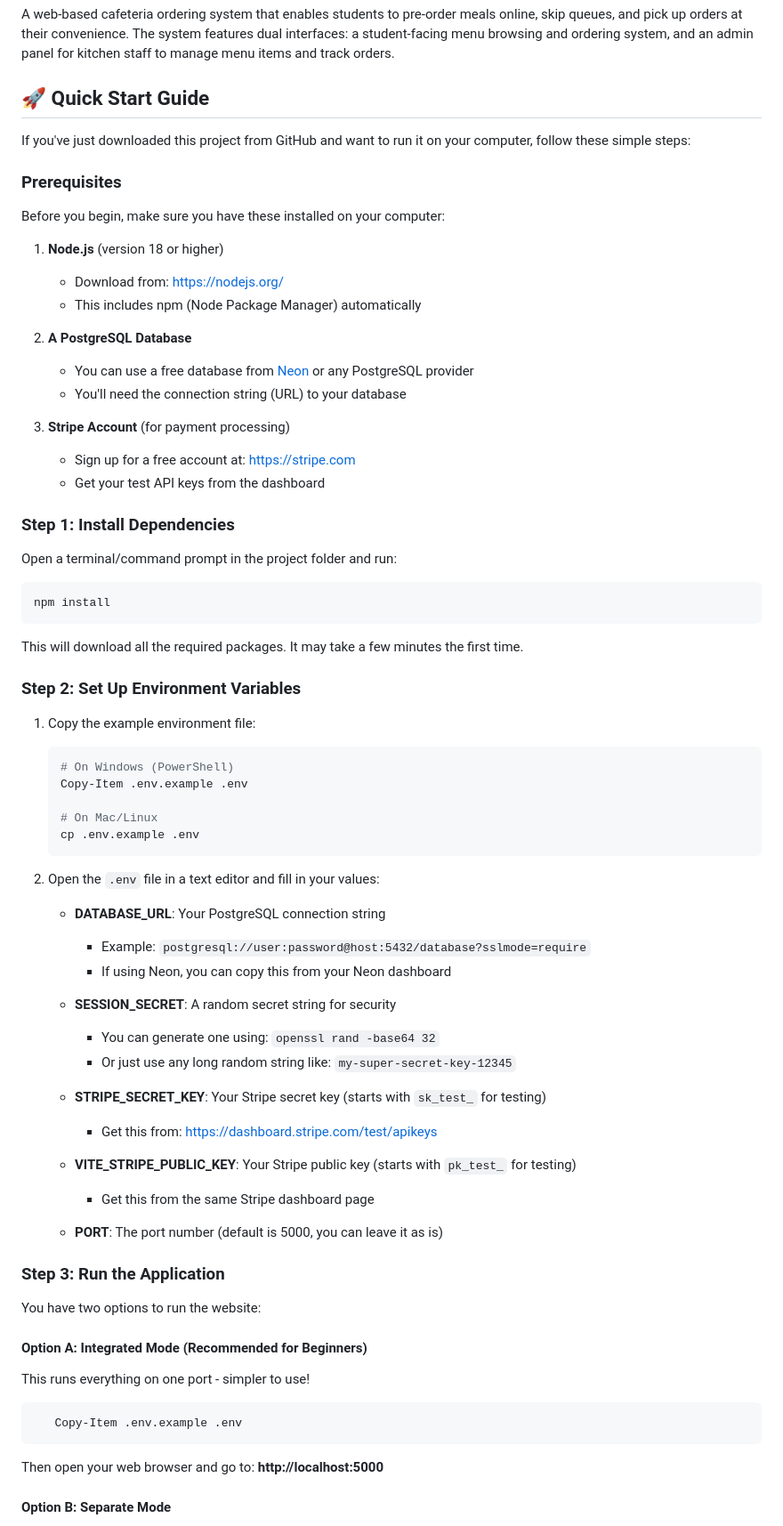
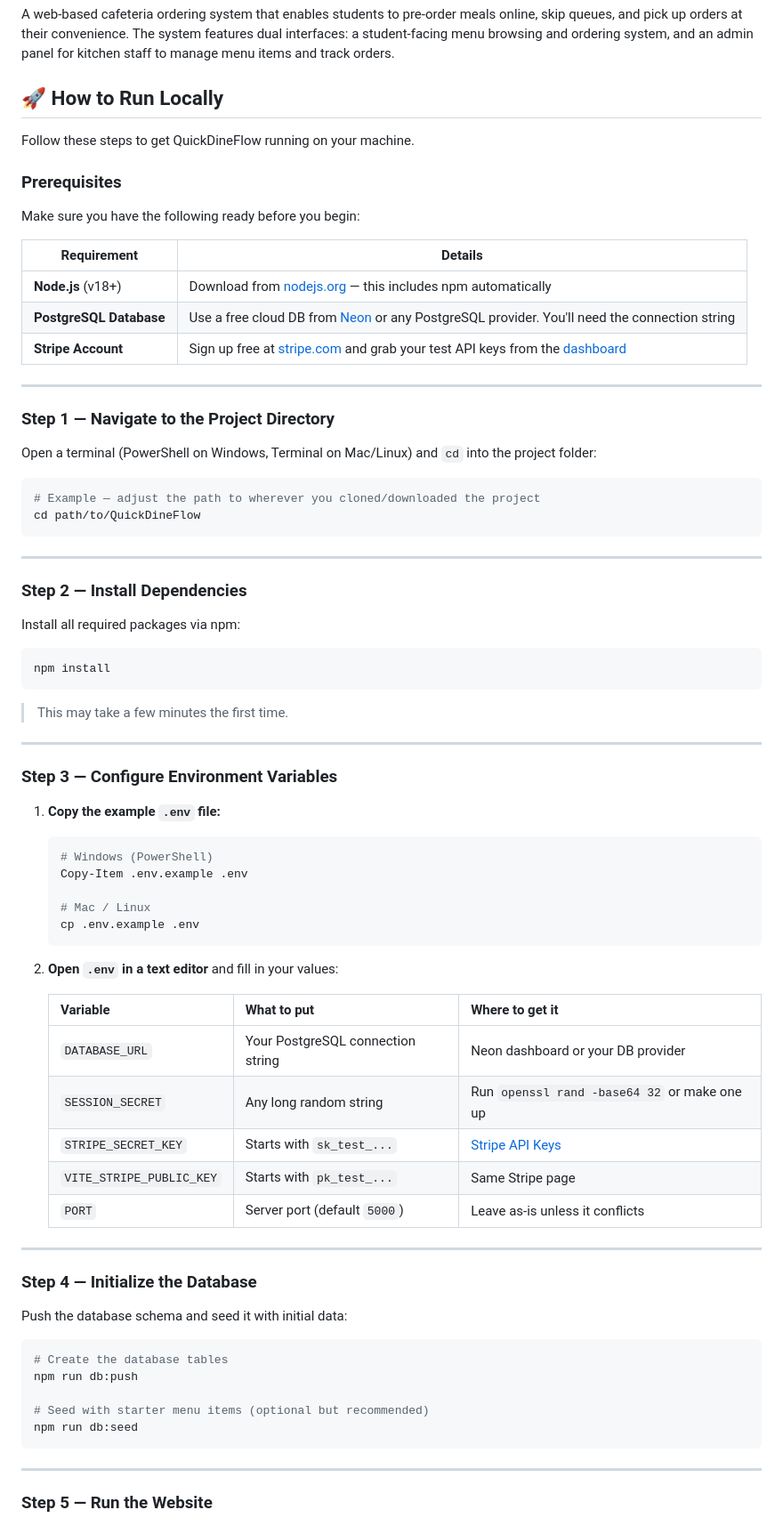
Before and after one commit to AbdlRahman04/AURAKs-Dine, a Markdown page: README.md, the part around one of its changes. Shown at 89% size. Drawn GitHub-style.

Commit message:
docs: rewrite README with clear step-by-step local setup guide

````diff
--- a/README.md
+++ b/README.md
@@ -2,79 +2,82 @@
 
 A web-based cafeteria ordering system that enables students to pre-order meals online, skip queues, and pick up orders at their convenience. The system features dual interfaces: a student-facing menu browsing and ordering system, and an admin panel for kitchen staff to manage menu items and track orders.
 
-## 🚀 Quick Start Guide
+## 🚀 How to Run Locally
 
-If you've just downloaded this project from GitHub and want to run it on your computer, follow these simple steps:
+Follow these steps to get QuickDineFlow running on your machine.
 
 ### Prerequisites
 
-Before you begin, make sure you have these installed on your computer:
+Make sure you have the following ready before you begin:
 
-1. **Node.js** (version 18 or higher)
-   - Download from: https://nodejs.org/
-   - This includes npm (Node Package Manager) automatically
+| Requirement | Details |
+|---|---|
+| **Node.js** (v18+) | Download from [nodejs.org](https://nodejs.org/) — this includes npm automatically |
+| **PostgreSQL Database** | Use a free cloud DB from [Neon](https://neon.tech) or any PostgreSQL provider. You'll need the connection string |
+| **Stripe Account** | Sign up free at [stripe.com](https://stripe.com) and grab your test API keys from the [dashboard](https://dashboard.stripe.com/test/apikeys) |
 
-2. **A PostgreSQL Database**
-   - You can use a free database from [Neon](https://neon.tech) or any PostgreSQL provider
-   - You'll need the connection string (URL) to your database
+---
 
-3. **Stripe Account** (for payment processing)
-   - Sign up for a free account at: https://stripe.com
-   - Get your test API keys from the dashboard
+### Step 1 — Navigate to the Project Directory
 
-### Step 1: Install Dependencies
+Open a terminal (PowerShell on Windows, Terminal on Mac/Linux) and `cd` into the project folder:
 
-Open a terminal/command prompt in the project folder and run:
+```bash
+# Example — adjust the path to wherever you cloned/downloaded the project
+cd path/to/QuickDineFlow
+```
+
+---
+
+### Step 2 — Install Dependencies
+
+Install all required packages via npm:
 
 ```bash
 npm install
 ```
 
-This will download all the required packages. It may take a few minutes the first time.
+> This may take a few minutes the first time.
 
-### Step 2: Set Up Environment Variables
+---
 
-1. Copy the example environment file:
+### Step 3 — Configure Environment Variables
+
+1. **Copy the example `.env` file:**
+
    ```bash
-   # On Windows (PowerShell)
+   # Windows (PowerShell)
    Copy-Item .env.example .env
 
-   # On Mac/Linux
+   # Mac / Linux
    cp .env.example .env
    ```
 
-2. Open the `.env` file in a text editor and fill in your values:
+2. **Open `.env` in a text editor** and fill in your values:
 
-   - **DATABASE_URL**: Your PostgreSQL connection string
-     - Example: `postgresql://user:password@host:5432/database?sslmode=require`
-     - If using Neon, you can copy this from your Neon dashboard
+   | Variable | What to put | Where to get it |
+   |---|---|---|
+   | `DATABASE_URL` | Your PostgreSQL connection string | Neon dashboard or your DB provider |
+   | `SESSION_SECRET` | Any long random string | Run `openssl rand -base64 32` or make one up |
+   | `STRIPE_SECRET_KEY` | Starts with `sk_test_...` | [Stripe API Keys](https://dashboard.stripe.com/test/apikeys) |
+   | `VITE_STRIPE_PUBLIC_KEY` | Starts with `pk_test_...` | Same Stripe page |
+   | `PORT` | Server port (default `5000`) | Leave as-is unless it conflicts |
 
-   - **SESSION_SECRET**: A random secret string for security
-     - You can generate one using: `openssl rand -base64 32`
-     - Or just use any long random string like: `my-super-secret-key-12345`
+---
 
-   - **STRIPE_SECRET_KEY**: Your Stripe secret key (starts with `sk_test_` for testing)
-     - Get this from: https://dashboard.stripe.com/test/apikeys
+### Step 4 — Initialize the Database
 
-   - **VITE_STRIPE_PUBLIC_KEY**: Your Stripe public key (starts with `pk_test_` for testing)
-     - Get this from the same Stripe dashboard page
-
-   - **PORT**: The port number (default is 5000, you can leave it as is)
-
-### Step 3: Run the Application
-
-You have two options to run the website:
-
-#### Option A: Integrated Mode (Recommended for Beginners)
-
-This runs everything on one port - simpler to use!
+Push the database schema and seed it with initial data:
 
 ```bash
-   Copy-Item .env.example .env
+# Create the database tables
+npm run db:push
+
+# Seed with starter menu items (optional but recommended)
+npm run db:seed
 ```
 
-Then open your web browser and go to:
-**http://localhost:5000**
+---
 
-#### Option B: Separate Mode
+### Step 5 — Run the Website
 
````
Also changed, not shown: other parts of README.md (+12 -13 lines).
